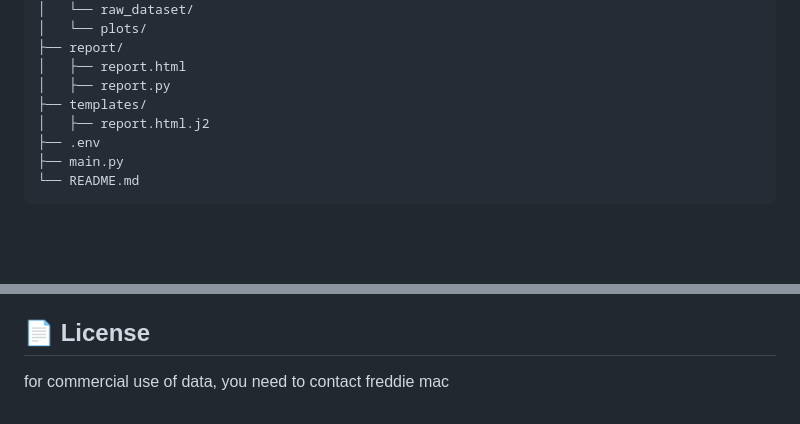
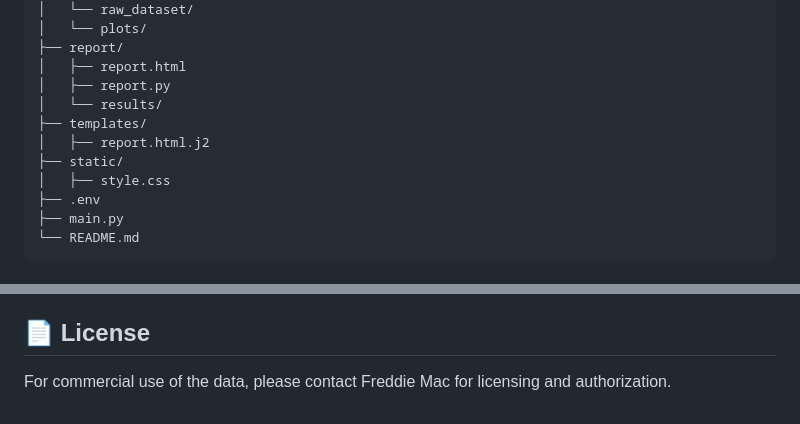
Before and after one commit to LupaLupa10/freddie-mac, a Markdown page: README.md, 2 parts joined by grey strips. Drawn GitHub-style; blank space fills up the shorter version.

Commit message:
updated licensing markdown

```diff
--- a/README.md
+++ b/README.md
@@ -33,8 +33,11 @@ B
 ├── report/
 │   ├── report.html
 │   ├── report.py
+│   └── results/
 ├── templates/
 │   ├── report.html.j2
+├── static/
+│   ├── style.css
 ├── .env
 ├── main.py
 └── README.md
@@ -145,4 +148,4 @@ Contributions are welcome! Please feel free to submit a Pull Request.
 
 ## 📄 License
 
-for commercial use of data, you need to contact freddie mac
+For commercial use of the data, please contact Freddie Mac for licensing and authorization.
```
